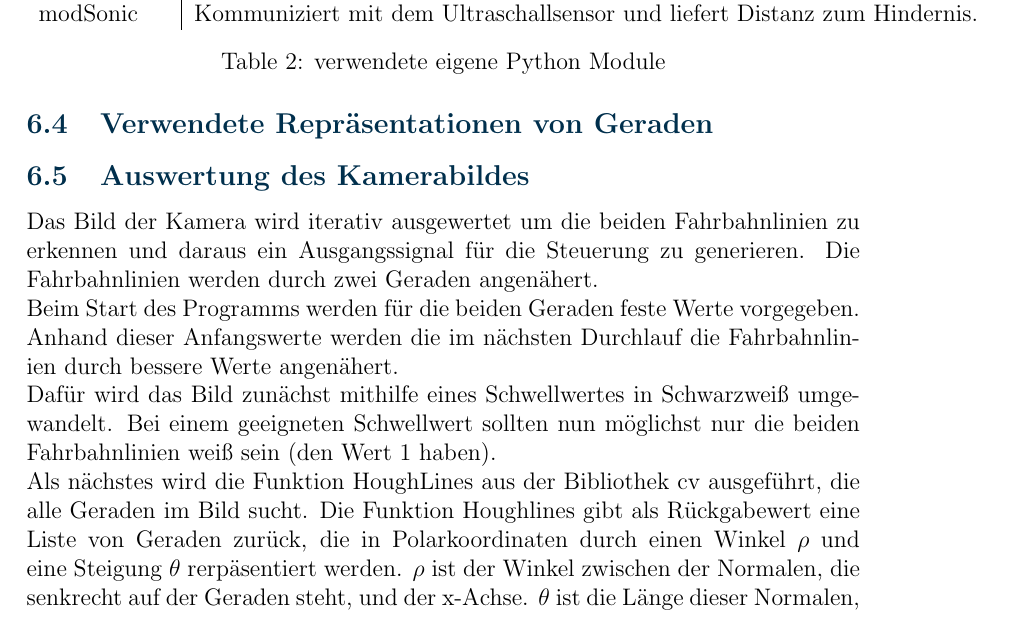
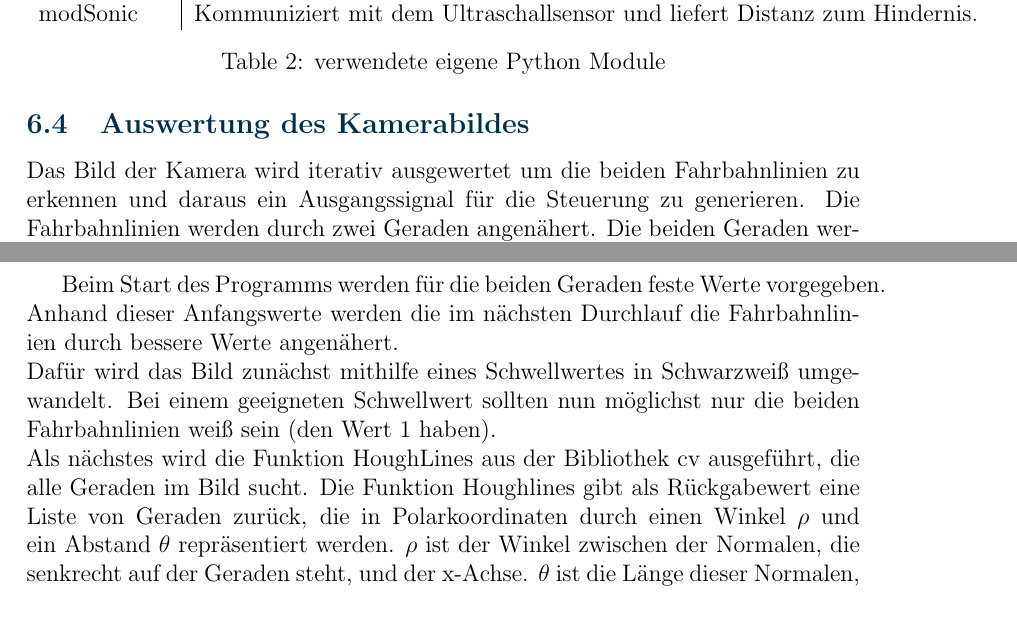
Before and after one commit to hubifab/hawey, a LaTeX document (documentation/documentation.tex): part of page 6 of 7 before the commit and two parts of pages 6 and 7 of 7 after it, the two joined at a grey line, cut so that both start at the same text. Compiled offline with pdfLaTeX.

Commit message:
commit for merge

```diff
--- a/documentation/documentation.tex
+++ b/documentation/documentation.tex
@@ -141,8 +141,9 @@
       \label{tab:01}
     \end{minipage}
 
-	\subsection{Verwendete Repräsentationen von Geraden}
+
+
 
 	\subsection{Auswertung des Kamerabildes}
 
-	Das Bild der Kamera wird iterativ ausgewertet um die beiden Fahrbahnlinien zu erkennen und daraus ein Ausgangssignal für die Steuerung zu generieren. Die Fahrbahnlinien werden durch zwei Geraden angenähert. \\
+	Das Bild der Kamera wird iterativ ausgewertet um die beiden Fahrbahnlinien zu erkennen und daraus ein Ausgangssignal für die Steuerung zu generieren. Die Fahrbahnlinien werden durch zwei Geraden angenähert. Die beiden Geraden werden in jedem Durchlauf des Programms berechnet, indem die alle Geraden, die durch die Funktion HoughLines gefunden wurden mit dem Geradenpaar aus dem vorherigen Durchlauf verglichen werden. Durch diese vorgehensweise soll erreicht werden, dass nur die beiden Fahrbahnlinien erkannt werden und keine anderen Linien im Kamerabild. \\
@@ -149,6 +163,16 @@
+	\end{figure}
+
+
+
+
+
 	Beim Start des Programms werden für die beiden Geraden feste Werte vorgegeben. Anhand dieser Anfangswerte werden die im nächsten Durchlauf die Fahrbahnlinien durch bessere Werte angenähert.\\
 	Dafür wird das Bild zunächst mithilfe eines Schwellwertes in Schwarzweiß umgewandelt. Bei einem geeigneten Schwellwert sollten nun möglichst nur die beiden Fahrbahnlinien weiß sein (den Wert 1 haben).\\
-	Als nächstes wird die Funktion HoughLines aus der Bibliothek cv ausgeführt, die alle Geraden im Bild sucht. Die Funktion Houghlines gibt als Rückgabewert eine Liste von Geraden zurück, die in Polarkoordinaten durch einen Winkel $\rho$ und eine Steigung $\theta$ rerpäsentiert werden. $\rho$ ist der Winkel zwischen der Normalen, die senkrecht auf der Geraden steht, und der x-Achse. $\theta$ ist die Länge dieser Normalen, d.h. der Abstand zwischen der Geraden und dem Ursprung des Koordinatensystems.
+	Als nächstes wird die Funktion HoughLines aus der Bibliothek cv ausgeführt, die alle Geraden im Bild sucht. Die Funktion Houghlines gibt als Rückgabewert eine Liste von Geraden zurück, die in Polarkoordinaten durch einen Winkel $\rho$ und ein Abstand $\theta$ repräsentiert werden. $\rho$ ist der Winkel zwischen der Normalen, die senkrecht auf der Geraden steht, und der x-Achse. $\theta$ ist die Länge dieser Normalen, d.h. der Abstand zwischen der Geraden und dem Ursprung des Koordinatensystems.
+
+
+
+
 
 
   % \bibliography{hawey-documentation}
```
Also changed, not shown: documentation/documentation.pdf, documentation/documentation.tex (13 more changed lines).
